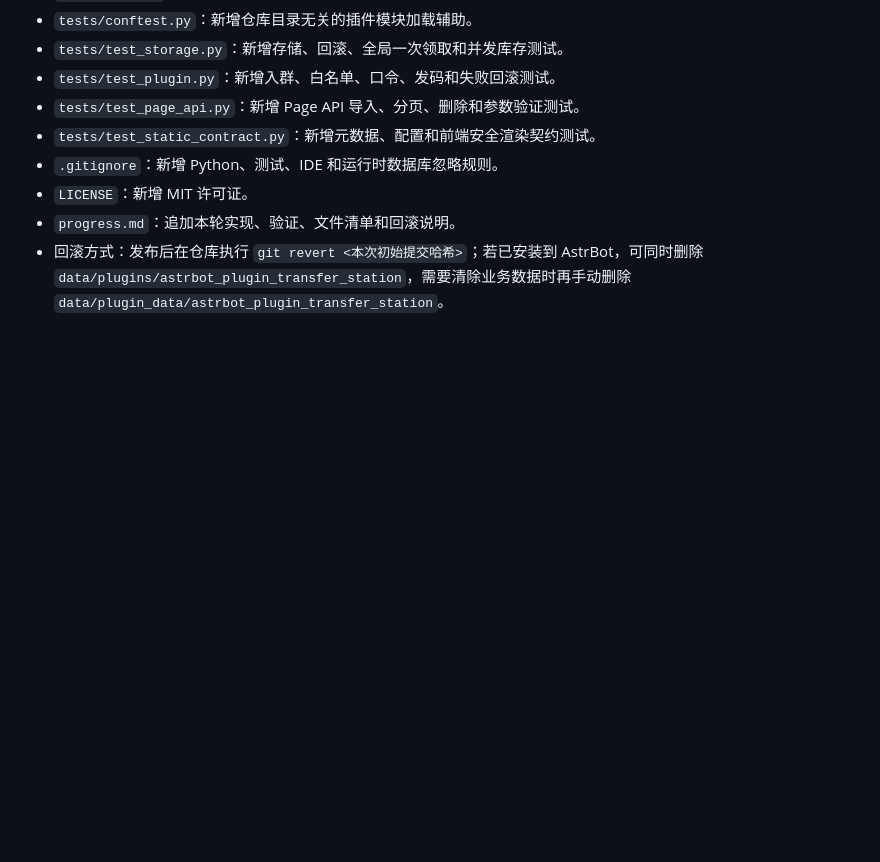
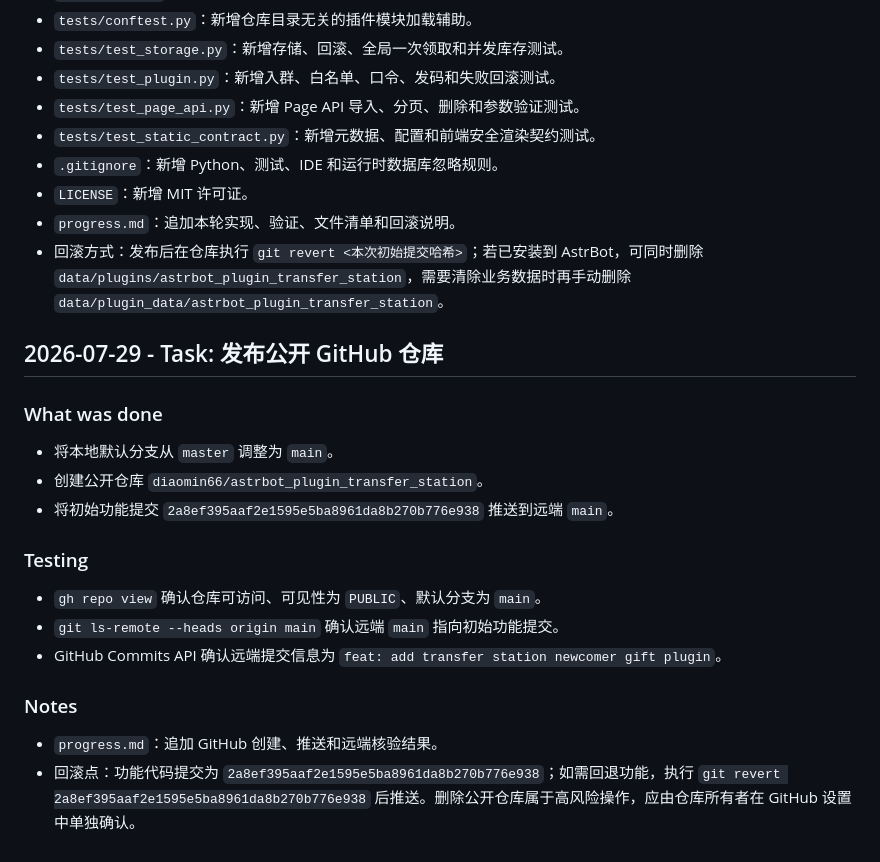
Before and after one commit to diaomin66/astrbot_plugin_transfer_station, a Markdown page: progress.md, the part around the change. Drawn GitHub-style; blank space fills up the shorter version.

Commit message:
docs: record GitHub publication

```diff
--- a/progress.md
+++ b/progress.md
@@ -42,3 +42,22 @@
 - `LICENSE`：新增 MIT 许可证。
 - `progress.md`：追加本轮实现、验证、文件清单和回滚说明。
 - 回滚方式：发布后在仓库执行 `git revert <本次初始提交哈希>`；若已安装到 AstrBot，可同时删除 `data/plugins/astrbot_plugin_transfer_station`，需要清除业务数据时再手动删除 `data/plugin_data/astrbot_plugin_transfer_station`。
+
+## 2026-07-29 - Task: 发布公开 GitHub 仓库
+
+### What was done
+
+- 将本地默认分支从 `master` 调整为 `main`。
+- 创建公开仓库 `diaomin66/astrbot_plugin_transfer_station`。
+- 将初始功能提交 `2a8ef395aaf2e1595e5ba8961da8b270b776e938` 推送到远端 `main`。
+
+### Testing
+
+- `gh repo view` 确认仓库可访问、可见性为 `PUBLIC`、默认分支为 `main`。
+- `git ls-remote --heads origin main` 确认远端 `main` 指向初始功能提交。
+- GitHub Commits API 确认远端提交信息为 `feat: add transfer station newcomer gift plugin`。
+
+### Notes
+
+- `progress.md`：追加 GitHub 创建、推送和远端核验结果。
+- 回滚点：功能代码提交为 `2a8ef395aaf2e1595e5ba8961da8b270b776e938`；如需回退功能，执行 `git revert 2a8ef395aaf2e1595e5ba8961da8b270b776e938` 后推送。删除公开仓库属于高风险操作，应由仓库所有者在 GitHub 设置中单独确认。
```
